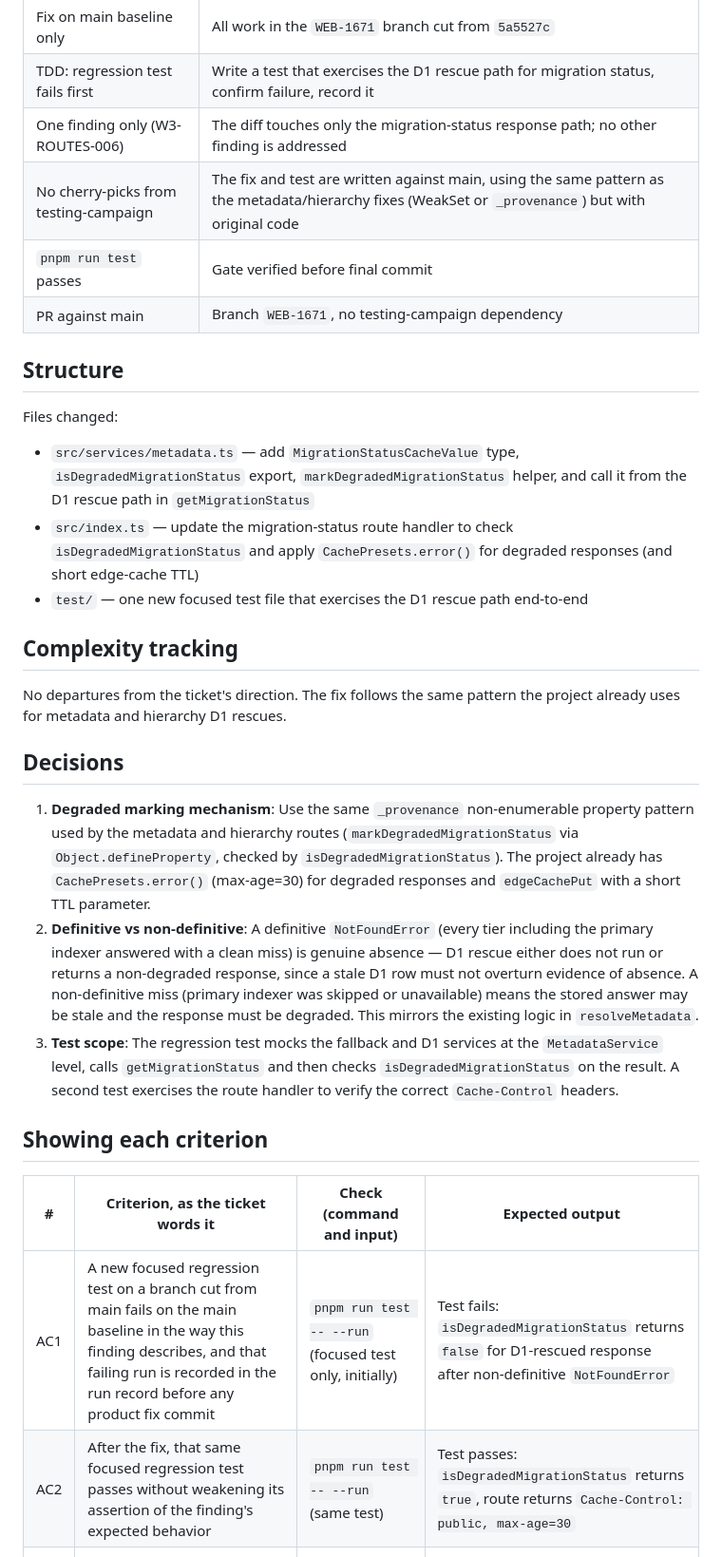
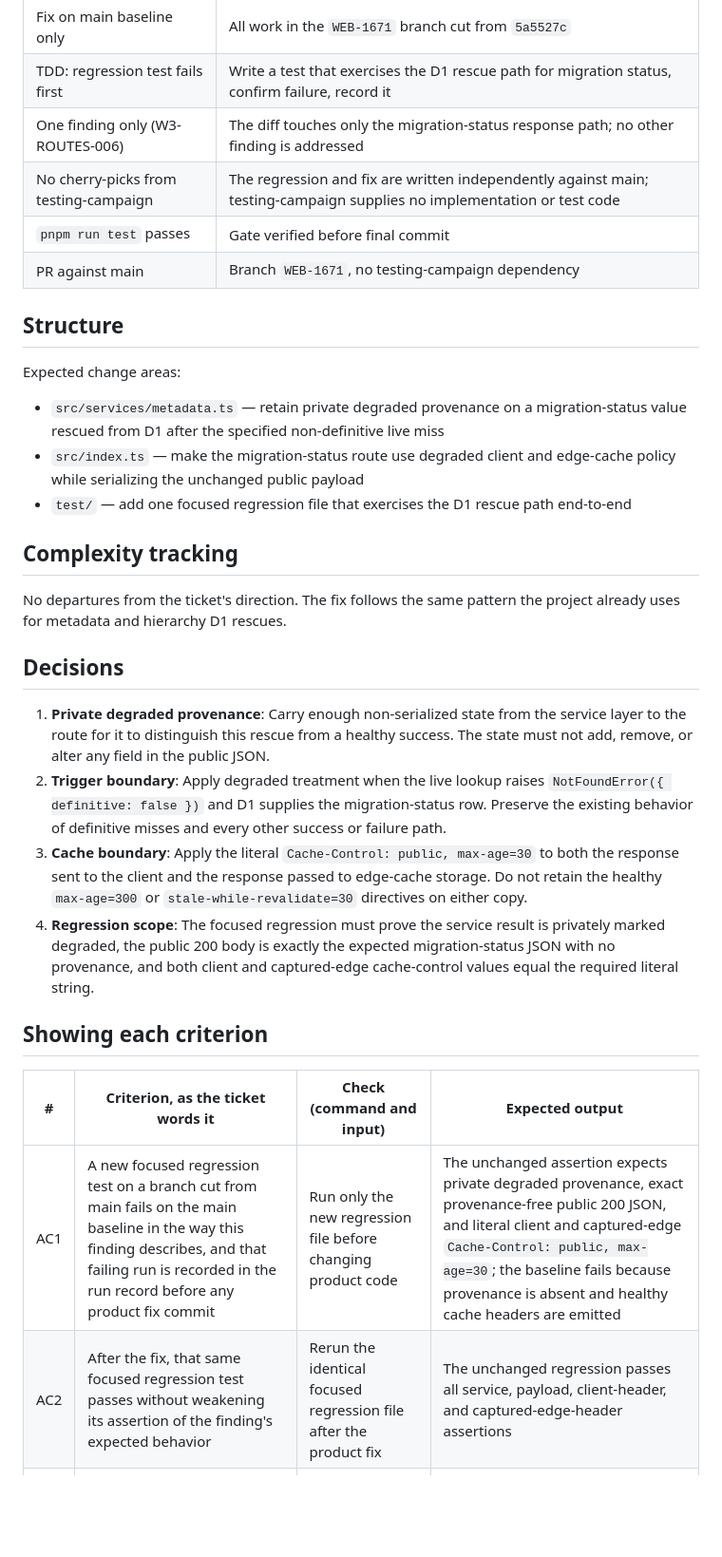
Before and after one commit to ensdomains/metadata-service-v2, a Markdown page: WORKHORSE-SPEC.md, the part around one of its changes. Shown at 95% size. Rendered like a GitHub page; blank space fills up the shorter version.

Commit message:
Approve shared workhorse spec

```diff
--- a/WORKHORSE-SPEC.md
+++ b/WORKHORSE-SPEC.md
@@ -24,19 +24,18 @@ matching the pattern already applied to the metadata and registry-hierarchy rout
 | Fix on main baseline only | All work in the `WEB-1671` branch cut from `5a5527c` |
 | TDD: regression test fails first | Write a test that exercises the D1 rescue path for migration status, confirm failure, record it |
 | One finding only (W3-ROUTES-006) | The diff touches only the migration-status response path; no other finding is addressed |
-| No cherry-picks from testing-campaign | The fix and test are written against main, using the same pattern as the metadata/hierarchy fixes (WeakSet or `_provenance`) but with original code |
+| No cherry-picks from testing-campaign | The regression and fix are written independently against main; testing-campaign supplies no implementation or test code |
 | `pnpm run test` passes | Gate verified before final commit |
 | PR against main | Branch `WEB-1671`, no testing-campaign dependency |
 
 ## Structure
 
-Files changed:
-- `src/services/metadata.ts` — add `MigrationStatusCacheValue` type, `isDegradedMigrationStatus`
-  export, `markDegradedMigrationStatus` helper, and call it from the D1 rescue path in
-  `getMigrationStatus`
-- `src/index.ts` — update the migration-status route handler to check `isDegradedMigrationStatus`
-  and apply `CachePresets.error()` for degraded responses (and short edge-cache TTL)
-- `test/` — one new focused test file that exercises the D1 rescue path end-to-end
+Expected change areas:
+- `src/services/metadata.ts` — retain private degraded provenance on a migration-status value
+  rescued from D1 after the specified non-definitive live miss
+- `src/index.ts` — make the migration-status route use degraded client and edge-cache policy
+  while serializing the unchanged public payload
+- `test/` — add one focused regression file that exercises the D1 rescue path end-to-end
 
 ## Complexity tracking
 
@@ -45,27 +44,25 @@ uses for metadata and hierarchy D1 rescues.
 
 ## Decisions
 
-1. **Degraded marking mechanism**: Use the same `_provenance` non-enumerable property pattern
-   used by the metadata and hierarchy routes (`markDegradedMigrationStatus` via
-   `Object.defineProperty`, checked by `isDegradedMigrationStatus`). The project already has
-   `CachePresets.error()` (max-age=30) for degraded responses and `edgeCachePut` with a short
-   TTL parameter.
-2. **Definitive vs non-definitive**: A definitive `NotFoundError` (every tier including the
-   primary indexer answered with a clean miss) is genuine absence — D1 rescue either does not
-   run or returns a non-degraded response, since a stale D1 row must not overturn evidence of
-   absence. A non-definitive miss (primary indexer was skipped or unavailable) means the stored
-   answer may be stale and the response must be degraded. This mirrors the existing logic in
-   `resolveMetadata`.
-3. **Test scope**: The regression test mocks the fallback and D1 services at the `MetadataService`
-   level, calls `getMigrationStatus` and then checks `isDegradedMigrationStatus` on the result.
-   A second test exercises the route handler to verify the correct `Cache-Control` headers.
+1. **Private degraded provenance**: Carry enough non-serialized state from the service layer to
+   the route for it to distinguish this rescue from a healthy success. The state must not add,
+   remove, or alter any field in the public JSON.
+2. **Trigger boundary**: Apply degraded treatment when the live lookup raises
+   `NotFoundError({ definitive: false })` and D1 supplies the migration-status row. Preserve the
+   existing behavior of definitive misses and every other success or failure path.
+3. **Cache boundary**: Apply the literal `Cache-Control: public, max-age=30` to both the response
+   sent to the client and the response passed to edge-cache storage. Do not retain the healthy
+   `max-age=300` or `stale-while-revalidate=30` directives on either copy.
+4. **Regression scope**: The focused regression must prove the service result is privately marked
+   degraded, the public 200 body is exactly the expected migration-status JSON with no provenance,
+   and both client and captured-edge cache-control values equal the required literal string.
 
 ## Showing each criterion
 
 | # | Criterion, as the ticket words it | Check (command and input) | Expected output |
 |---|---|---|---|
-| AC1 | A new focused regression test on a branch cut from main fails on the main baseline in the way this finding describes, and that failing run is recorded in the run record before any product fix commit | `pnpm run test -- --run` (focused test only, initially) | Test fails: `isDegradedMigrationStatus` returns `false` for D1-rescued response after non-definitive `NotFoundError` |
-| AC2 | After the fix, that same focused regression test passes without weakening its assertion of the finding's expected behavior | `pnpm run test -- --run` (same test) | Test passes: `isDegradedMigrationStatus` returns `true`, route returns `Cache-Control: public, max-age=30` |
+| AC1 | A new focused regression test on a branch cut from main fails on the main baseline in the way this finding describes, and that failing run is recorded in the run record before any product fix commit | Run only the new regression file before changing product code | The unchanged assertion expects private degraded provenance, exact provenance-free public 200 JSON, and literal client and captured-edge `Cache-Control: public, max-age=30`; the baseline fails because provenance is absent and healthy cache headers are emitted |
+| AC2 | After the fix, that same focused regression test passes without weakening its assertion of the finding's expected behavior | Rerun the identical focused regression file after the product fix | The unchanged regression passes all service, payload, client-header, and captured-edge-header assertions |
 | AC3 | The project gate `pnpm run test` passes at the ticket branch head | `pnpm run test` in synthesis worktree | All tests pass, exit 0 |
 | AC4 | The change set addresses only `W3-ROUTES-006` and does not bundle another findings.md id | Manual review of diff | Diff touches only migration-status degraded-response path |
 | AC5 | The pull request is opened against main from a branch named after this ticket, with no cherry-picks from testing-campaign required to explain the diff | Manual review of commit history | All commits are original, no `cherry-pick` from testing-campaign in log |
```
Also changed, not shown: other parts of WORKHORSE-SPEC.md (+23 -13 lines).
